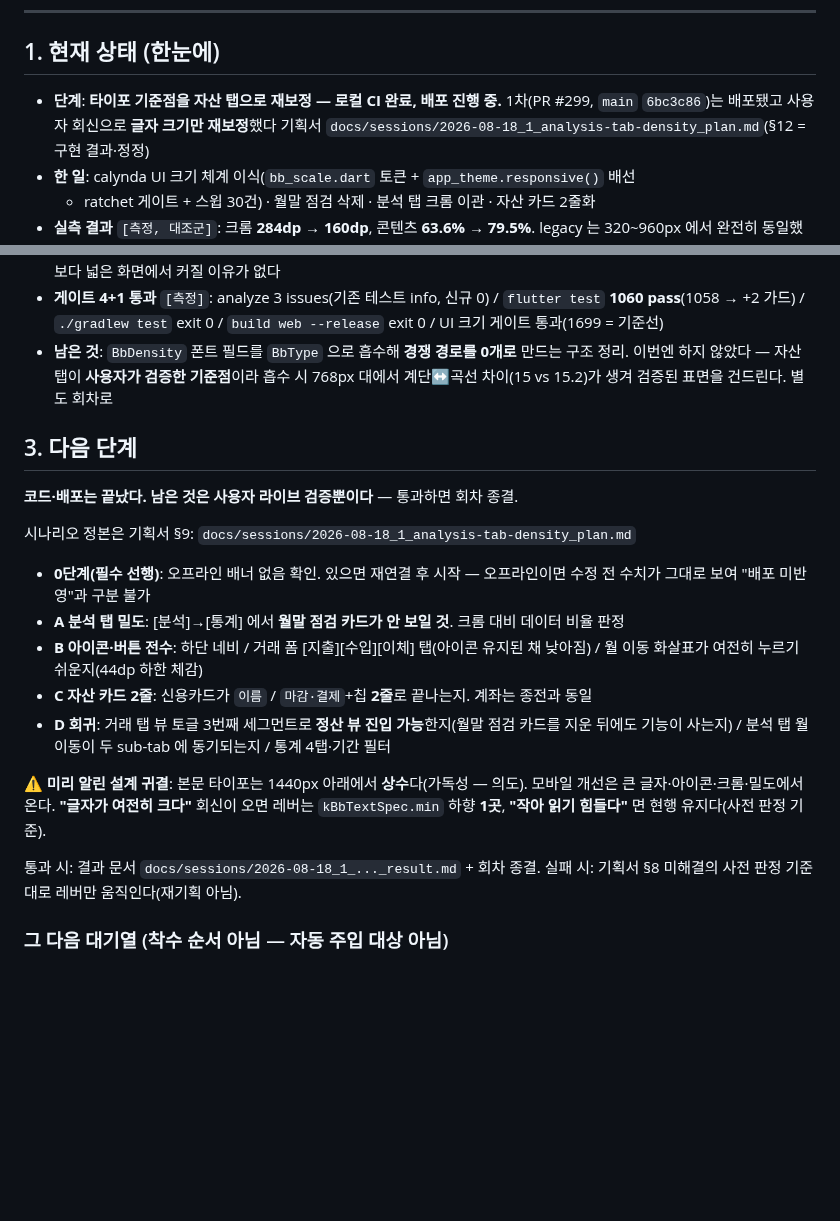
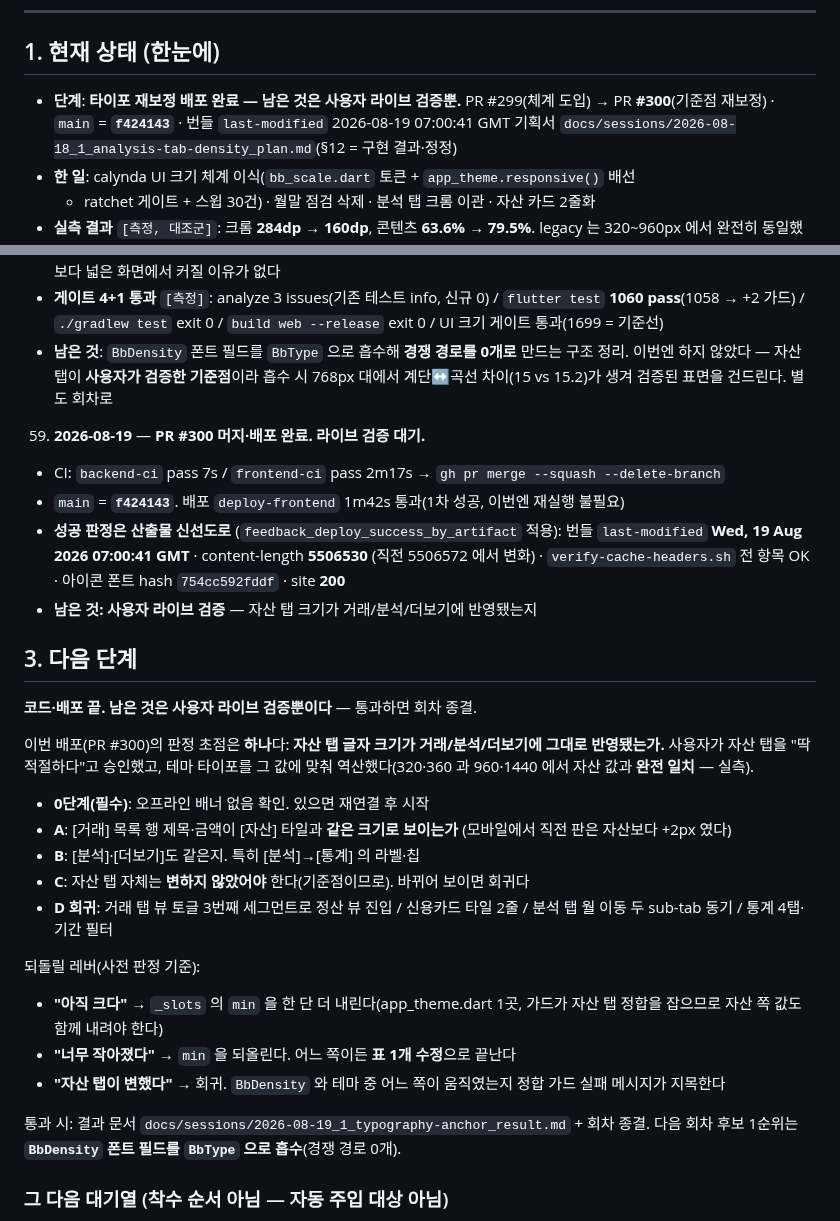
Before and after one commit to AIVA-SaaS/budget-book, a Markdown page: docs/PROGRESS.md, 2 parts joined by grey strips. GitHub-like rendering; blank space fills up the shorter version.

Commit message:
docs(progress): 타이포 재보정 배포 완료 — 라이브 검증만 남음
판정 초점 1개: 자산 탭 크기가 거래/분석/더보기에 반영됐는가.
되돌릴 레버는 _slots 표 1개 수정으로 양방향 가능.

Co-Authored-By: Claude Opus 5 (1M context) <noreply@anthropic.com>

```diff
--- a/docs/PROGRESS.md
+++ b/docs/PROGRESS.md
@@ -9,8 +9,9 @@
 ## 1. 현재 상태 (한눈에)
 
 <!-- HNS:STATE -->
-- **단계**: **타이포 기준점을 자산 탭으로 재보정 — 로컬 CI 완료, 배포 진행 중.**
-  1차(PR #299, `main` `6bc3c86`)는 배포됐고 사용자 회신으로 **글자 크기만 재보정**했다
+- **단계**: **타이포 재보정 배포 완료 — 남은 것은 사용자 라이브 검증뿐.**
+  PR #299(체계 도입) → PR **#300**(기준점 재보정) · `main` = **`f424143`** ·
+  번들 `last-modified` 2026-08-19 07:00:41 GMT
   기획서 `docs/sessions/2026-08-18_1_analysis-tab-density_plan.md`(§12 = 구현 결과·정정)
 - **한 일**: calynda UI 크기 체계 이식(`bb_scale.dart` 토큰 + `app_theme.responsive()` 배선
   + ratchet 게이트 + 스윕 30건) · 월말 점검 삭제 · 분석 탭 크롬 이관 · 자산 카드 2줄화
@@ -1042,28 +1043,41 @@
      구조 정리. 이번엔 하지 않았다 — 자산 탭이 **사용자가 검증한 기준점**이라 흡수 시
      768px 대에서 계단↔곡선 차이(15 vs 15.2)가 생겨 검증된 표면을 건드린다. 별도 회차로
 
+59. **2026-08-19** — **PR #300 머지·배포 완료. 라이브 검증 대기.**
+   - CI: `backend-ci` pass 7s / `frontend-ci` pass 2m17s → `gh pr merge --squash --delete-branch`
+   - `main` = **`f424143`**. 배포 `deploy-frontend` 1m42s 통과(1차 성공, 이번엔 재실행 불필요)
+   - **성공 판정은 산출물 신선도로** (`feedback_deploy_success_by_artifact` 적용):
+     번들 `last-modified` **Wed, 19 Aug 2026 07:00:41 GMT** · content-length **5506530**
+     (직전 5506572 에서 변화) · `verify-cache-headers.sh` 전 항목 OK ·
+     아이콘 폰트 hash `754cc592fddf` · site **200**
+   - **남은 것: 사용자 라이브 검증** — 자산 탭 크기가 거래/분석/더보기에 반영됐는지
+
 ## 3. 다음 단계
 
 <!-- HNS:NEXT -->
-**코드·배포는 끝났다. 남은 것은 사용자 라이브 검증뿐이다** — 통과하면 회차 종결.
+**코드·배포 끝. 남은 것은 사용자 라이브 검증뿐이다** — 통과하면 회차 종결.
 
-시나리오 정본은 기획서 §9: `docs/sessions/2026-08-18_1_analysis-tab-density_plan.md`
+이번 배포(PR #300)의 판정 초점은 **하나**다: **자산 탭 글자 크기가 거래/분석/더보기에
+그대로 반영됐는가.** 사용자가 자산 탭을 "딱 적절하다"고 승인했고, 테마 타이포를 그
+값에 맞춰 역산했다(320·360 과 960·1440 에서 자산 값과 **완전 일치** — 실측).
 
-- **0단계(필수 선행)**: 오프라인 배너 없음 확인. 있으면 재연결 후 시작 —
-  오프라인이면 수정 전 수치가 그대로 보여 "배포 미반영"과 구분 불가
-- **A 분석 탭 밀도**: [분석]→[통계] 에서 **월말 점검 카드가 안 보일 것**. 크롬 대비 데이터 비율 판정
-- **B 아이콘·버튼 전수**: 하단 네비 / 거래 폼 [지출][수입][이체] 탭(아이콘 유지된 채 낮아짐) /
-  월 이동 화살표가 여전히 누르기 쉬운지(44dp 하한 체감)
-- **C 자산 카드 2줄**: 신용카드가 `이름` / `마감·결제`+칩 **2줄**로 끝나는지. 계좌는 종전과 동일
-- **D 회귀**: 거래 탭 뷰 토글 3번째 세그먼트로 **정산 뷰 진입 가능**한지(월말 점검 카드를
-  지운 뒤에도 기능이 사는지) / 분석 탭 월 이동이 두 sub-tab 에 동기되는지 / 통계 4탭·기간 필터
+- **0단계(필수)**: 오프라인 배너 없음 확인. 있으면 재연결 후 시작
+- **A**: [거래] 목록 행 제목·금액이 [자산] 타일과 **같은 크기로 보이는가**
+  (모바일에서 직전 판은 자산보다 +2px 였다)
+- **B**: [분석]·[더보기]도 같은지. 특히 [분석]→[통계] 의 라벨·칩
+- **C**: 자산 탭 자체는 **변하지 않았어야** 한다(기준점이므로). 바뀌어 보이면 회귀다
+- **D 회귀**: 거래 탭 뷰 토글 3번째 세그먼트로 정산 뷰 진입 / 신용카드 타일 2줄 /
+  분석 탭 월 이동 두 sub-tab 동기 / 통계 4탭·기간 필터
 
-⚠ **미리 알린 설계 귀결**: 본문 타이포는 1440px 아래에서 **상수**다(가독성 — 의도).
-모바일 개선은 큰 글자·아이콘·크롬·밀도에서 온다. **"글자가 여전히 크다"** 회신이 오면
-레버는 `kBbTextSpec.min` 하향 **1곳**, **"작아 읽기 힘들다"** 면 현행 유지다(사전 판정 기준).
+되돌릴 레버(사전 판정 기준):
+- **"아직 크다"** → `_slots` 의 `min` 을 한 단 더 내린다(app_theme.dart 1곳, 가드가 자산
+  탭 정합을 잡으므로 자산 쪽 값도 함께 내려야 한다)
+- **"너무 작아졌다"** → `min` 을 되올린다. 어느 쪽이든 **표 1개 수정**으로 끝난다
+- **"자산 탭이 변했다"** → 회귀. `BbDensity` 와 테마 중 어느 쪽이 움직였는지 정합 가드
+  실패 메시지가 지목한다
 
-통과 시: 결과 문서 `docs/sessions/2026-08-18_1_..._result.md` + 회차 종결.
-실패 시: 기획서 §8 미해결의 사전 판정 기준대로 레버만 움직인다(재기획 아님).
+통과 시: 결과 문서 `docs/sessions/2026-08-19_1_typography-anchor_result.md` + 회차 종결.
+다음 회차 후보 1순위는 **`BbDensity` 폰트 필드를 `BbType` 으로 흡수**(경쟁 경로 0개).
 
 <!-- /HNS:NEXT -->
 
```
